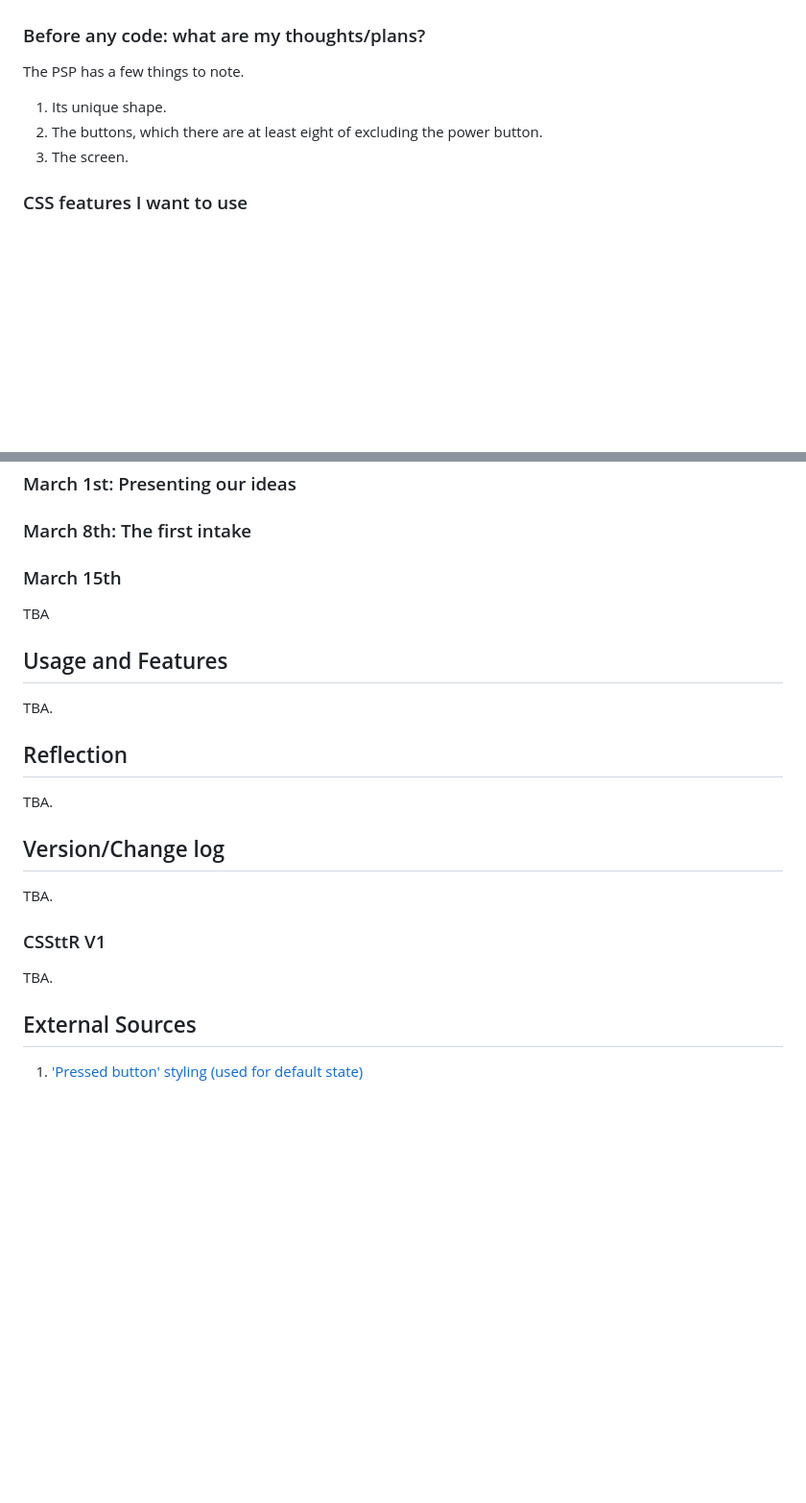
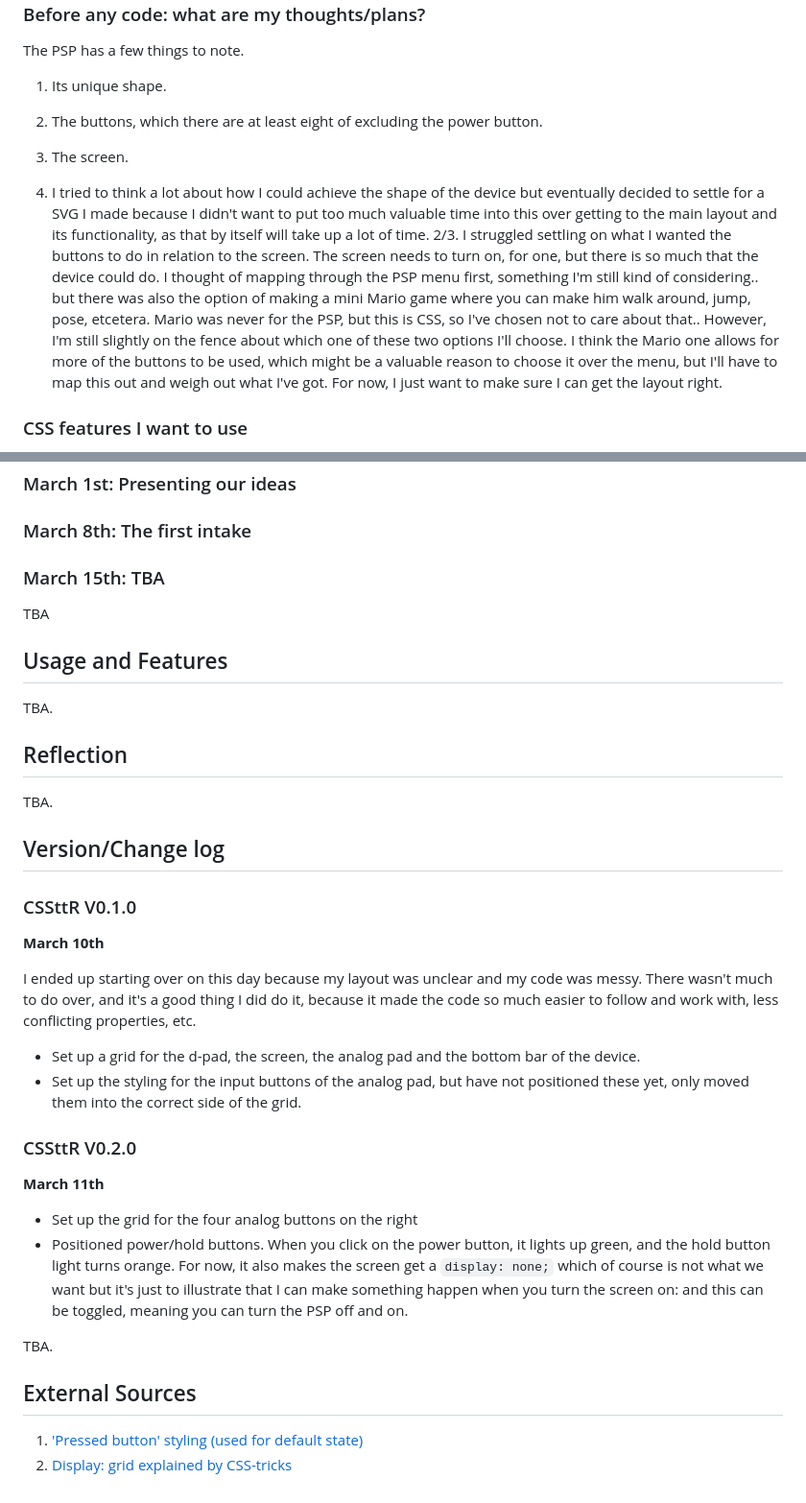
Before and after one commit to rosemulazada/CSSttR, a Markdown page: README.md, 2 parts joined by grey strips. Shown: that part at 96% size. Rendered like a GitHub page; blank space fills up the shorter version.

Commit message:
README: version/change log updates, introduction added, index updated

```diff
--- a/README.md
+++ b/README.md
@@ -43,6 +55,9 @@ The PSP has a few things to note.
 2. The buttons, which there are at least eight of excluding the power button.
 3. The screen.
 
+4. I tried to think a lot about how I could achieve the shape of the device but eventually decided to settle for a SVG I made because I didn't want to put too much valuable time into this over getting to the main layout and its functionality, as that by itself will take up a lot of time.
+   2/3. I struggled settling on what I wanted the buttons to do in relation to the screen. The screen needs to turn on, for one, but there is so much that the device could do. I thought of mapping through the PSP menu first, something I'm still kind of considering.. but there was also the option of making a mini Mario game where you can make him walk around, jump, pose, etcetera. Mario was never for the PSP, but this is CSS, so I've chosen not to care about that.. However, I'm still slightly on the fence about which one of these two options I'll choose. I think the Mario one allows for more of the buttons to be used, which might be a valuable reason to choose it over the menu, but I'll have to map this out and weigh out what I've got. For now, I just want to make sure I can get the layout right.
+
 ### CSS features I want to use
 
 `:has()` is one that I'm fascinated by, and one that I know will be the feature every other student names too but it comes with good reason. It's like a little slice of JavaScript in CSS, which to me is fascinating and I'm excited to learn about what other possibilities will be implemented from `:has()` in the future. But I plan to use `:has(input:checked)` to toggle an animation on the PSP screen, when the input is checked: the input being the PSP buttons which I've styled.
@@ -55,7 +70,7 @@ Every friday, we have a feedback session with four students total and the teache
 
 ### March 8th: The first intake
 
-### March 15th
+### March 15th: TBA
 
 TBA
 
@@ -69,12 +84,25 @@ TBA.
 
 ## Version/Change log
 
-TBA.
+### CSSttR V0.1.0
 
-### CSSttR V1
+**March 10th**
+
+I ended up starting over on this day because my layout was unclear and my code was messy. There wasn't much to do over, and it's a good thing I did do it, because it made the code so much easier to follow and work with, less conflicting properties, etc.
+
+-   Set up a grid for the d-pad, the screen, the analog pad and the bottom bar of the device.
+-   Set up the styling for the input buttons of the analog pad, but have not positioned these yet, only moved them into the correct side of the grid.
+
+### CSSttR V0.2.0
+
+**March 11th**
+
+-   Set up the grid for the four analog buttons on the right
+-   Positioned power/hold buttons. When you click on the power button, it lights up green, and the hold button light turns orange. For now, it also makes the screen get a `display: none;` which of course is not what we want but it's just to illustrate that I can make something happen when you turn the screen on: and this can be toggled, meaning you can turn the PSP off and on.
 
 TBA.
 
 ## External Sources
 
 1. ['Pressed button' styling (used for default state)](https://stackoverflow.com/questions/38377062/how-to-make-html-button-look-pressed-in-using-css)
+2. [Display: grid explained by CSS-tricks](https://css-tricks.com/snippets/css/complete-guide-grid/)
```
Also changed, not shown: other parts of README.md (+13 -1 lines).
